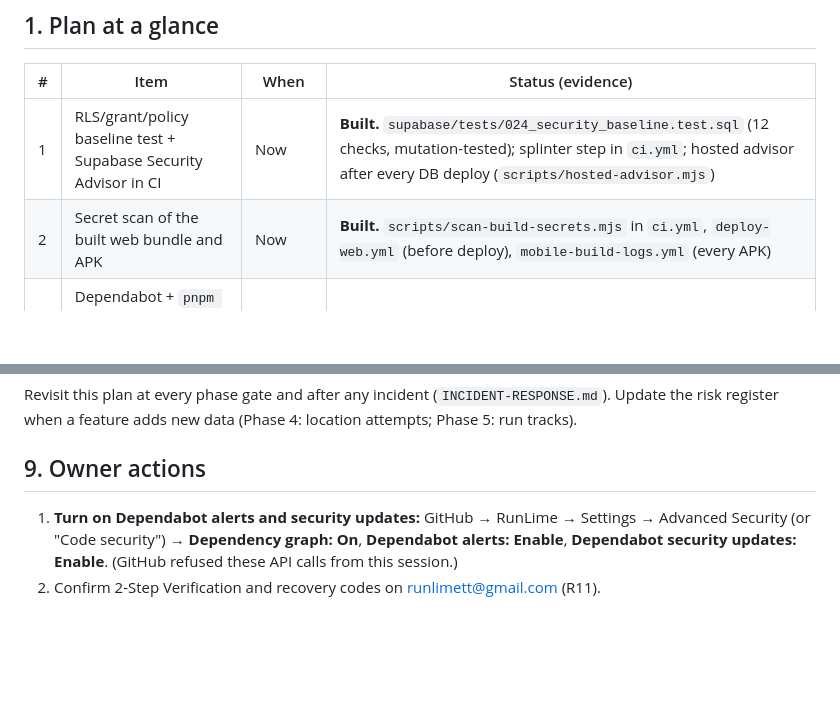
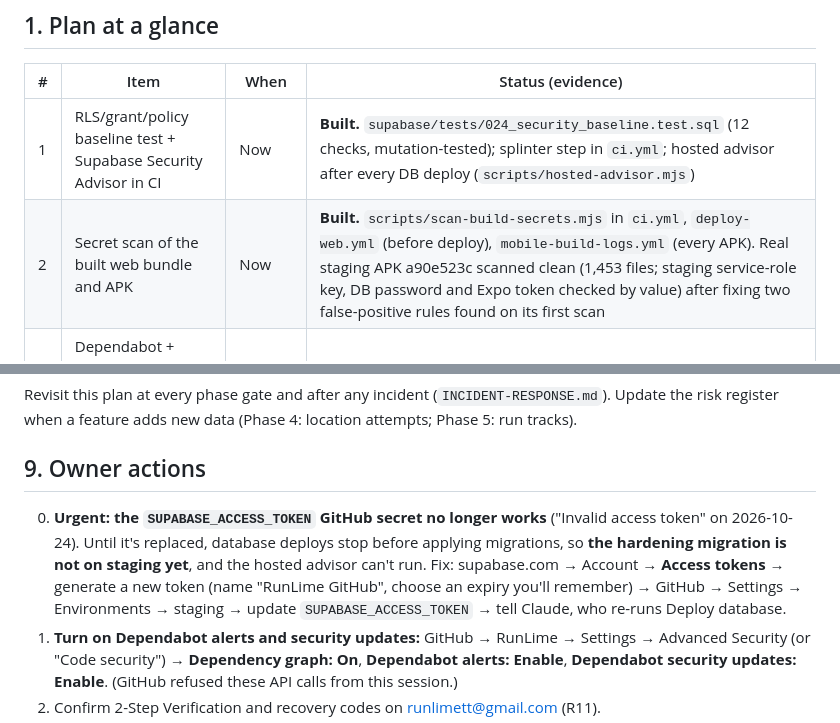
Before and after one commit to NickPittsTT/RunLime, a Markdown page: docs/operations/SECURITY-PLAN.md, 2 parts joined by grey strips. GitHub-like rendering; blank space fills up the shorter version.

Commit message:
docs(security): APK scan evidence; owner action for the rejected Supabase access token
Co-Authored-By: Claude Opus 5.5 <noreply@anthropic.com>
Claude-Session: https://claude.ai/code/session_01FUoFiLruhN5FMzEauyEnJ1

```diff
--- a/docs/operations/SECURITY-PLAN.md
+++ b/docs/operations/SECURITY-PLAN.md
@@ -8,7 +8,7 @@ Free tools only. Anything that costs money is marked **(cost)**.
 | # | Item | When | Status (evidence) |
 |---|---|---|---|
 | 1 | RLS/grant/policy baseline test + Supabase Security Advisor in CI | Now | **Built.** `supabase/tests/024_security_baseline.test.sql` (12 checks, mutation-tested); splinter step in `ci.yml`; hosted advisor after every DB deploy (`scripts/hosted-advisor.mjs`) |
-| 2 | Secret scan of the built web bundle and APK | Now | **Built.** `scripts/scan-build-secrets.mjs` in `ci.yml`, `deploy-web.yml` (before deploy), `mobile-build-logs.yml` (every APK) |
+| 2 | Secret scan of the built web bundle and APK | Now | **Built.** `scripts/scan-build-secrets.mjs` in `ci.yml`, `deploy-web.yml` (before deploy), `mobile-build-logs.yml` (every APK). Real staging APK a90e523c scanned clean (1,453 files; staging service-role key, DB password and Expo token checked by value) after fixing two false-positive rules found on its first scan |
 | 3 | Dependabot + `pnpm audit` (high/critical fails) + patch policy | Now | **Built** (§5). Alerts/security updates need one owner click (§9) |
 | 4 | This plan: controls, risks, MASVS/ASVS | Now | **Written** |
 | 5 | Incident response | Now | **Written:** `docs/operations/INCIDENT-RESPONSE.md` |
@@ -180,6 +180,7 @@ On GitHub Free, **environments and environment secrets are ignored in private re
 Revisit this plan at every phase gate and after any incident (`INCIDENT-RESPONSE.md`). Update the risk register when a feature adds new data (Phase 4: location attempts; Phase 5: run tracks).
 
 ## 9. Owner actions
+0. **Urgent: the `SUPABASE_ACCESS_TOKEN` GitHub secret no longer works** ("Invalid access token" on 2026-10-24). Until it's replaced, database deploys stop before applying migrations, so **the hardening migration is not on staging yet**, and the hosted advisor can't run. Fix: supabase.com → Account → **Access tokens** → generate a new token (name "RunLime GitHub", choose an expiry you'll remember) → GitHub → Settings → Environments → staging → update `SUPABASE_ACCESS_TOKEN` → tell Claude, who re-runs Deploy database.
 1. **Turn on Dependabot alerts and security updates:** GitHub → RunLime → Settings → Advanced Security (or "Code security") → **Dependency graph: On**, **Dependabot alerts: Enable**, **Dependabot security updates: Enable**. (GitHub refused these API calls from this session.)
 2. Confirm 2-Step Verification and recovery codes on runlimett@gmail.com (R11).
 3. Restrict the Firebase Android API key to the package and SHA-1 in Google Cloud (R17). Steps on request.
```
Also changed, not shown: PROGRESS.md (+1 -0 lines).
